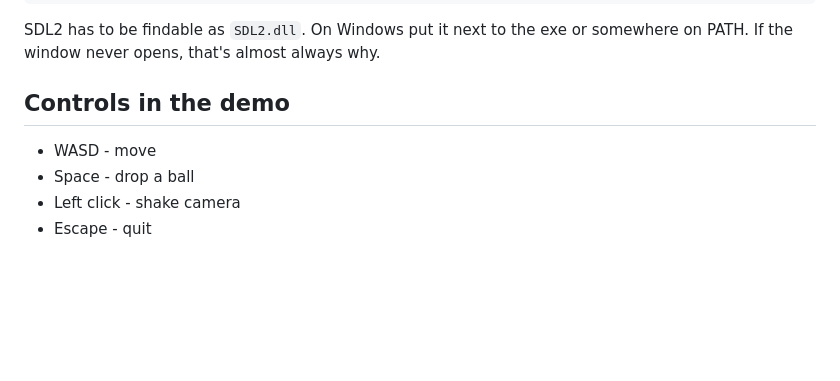
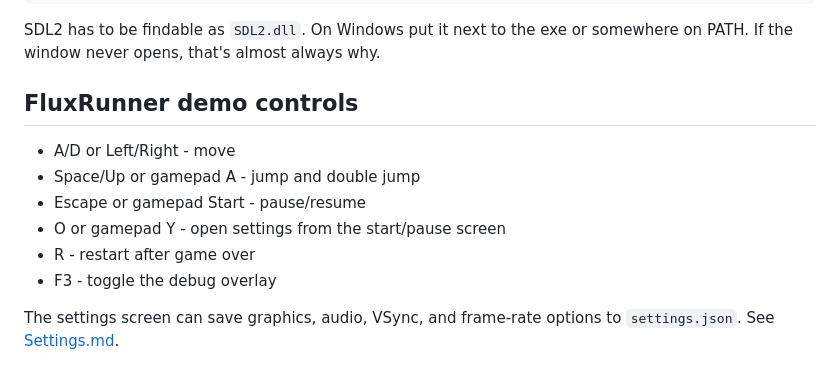
Before and after one commit to sythora/FluxEngine, a Markdown page: docs/GettingStarted.md, the part around the change. Rendered like a GitHub page; blank space fills up the shorter version.

```diff
--- a/docs/GettingStarted.md
+++ b/docs/GettingStarted.md
@@ -62,9 +62,14 @@ dotnet run --project demos/FluxEngine.Demo
 SDL2 has to be findable as `SDL2.dll`. On Windows put it next to the exe or
 somewhere on PATH. If the window never opens, that's almost always why.
 
-## Controls in the demo
+## FluxRunner demo controls
 
-- WASD - move
-- Space - drop a ball
-- Left click - shake camera
-- Escape - quit
+- A/D or Left/Right - move
+- Space/Up or gamepad A - jump and double jump
+- Escape or gamepad Start - pause/resume
+- O or gamepad Y - open settings from the start/pause screen
+- R - restart after game over
+- F3 - toggle the debug overlay
+
+The settings screen can save graphics, audio, VSync, and frame-rate options to
+`settings.json`. See [Settings.md](Settings.md).
```
Also changed, not shown: README.md (+16 -1 lines), docs/Audio.md (+10 -2 lines), docs/Settings.md (added, +80 -0 lines), docs/images/gameplay.png, docs/images/settings.png (added), docs/images/start-screen.png, 7 other files.
